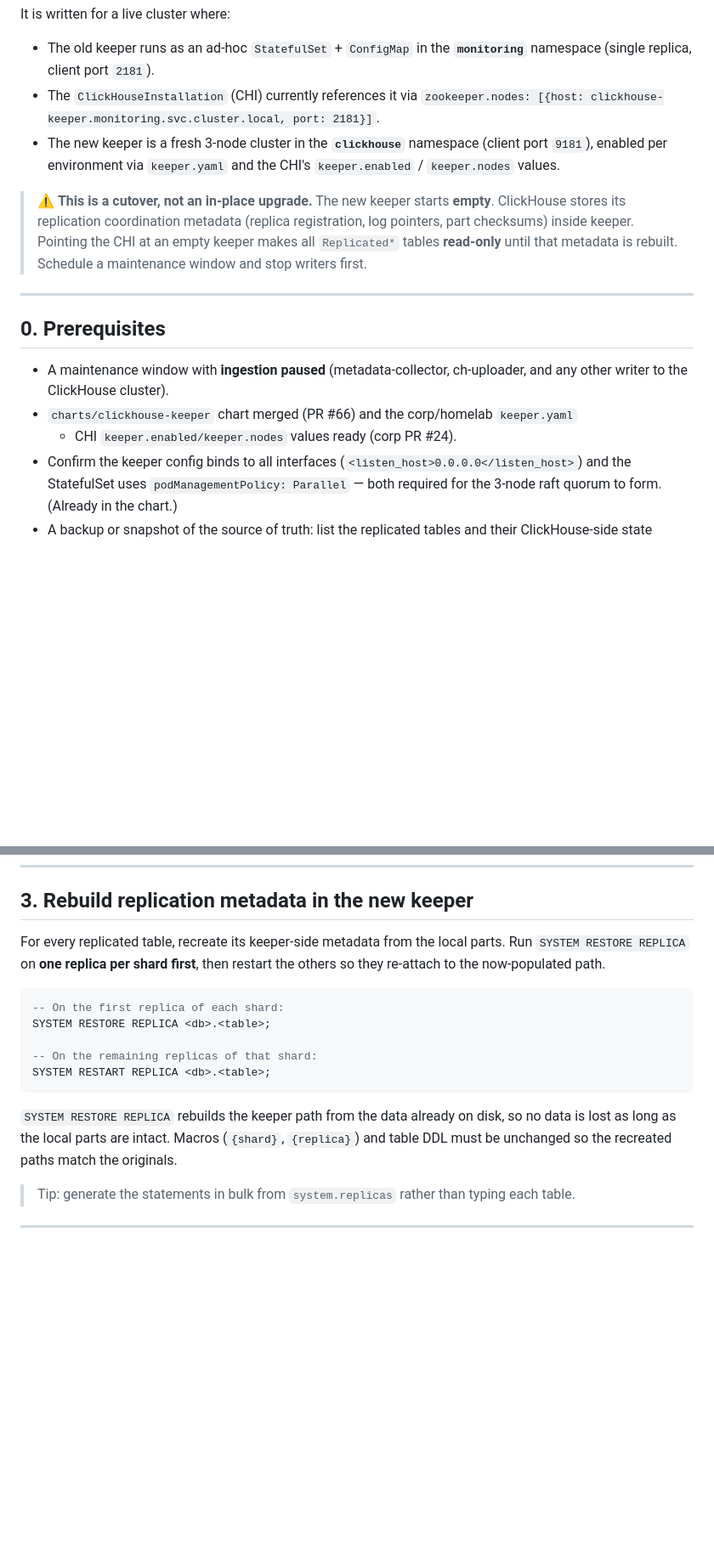
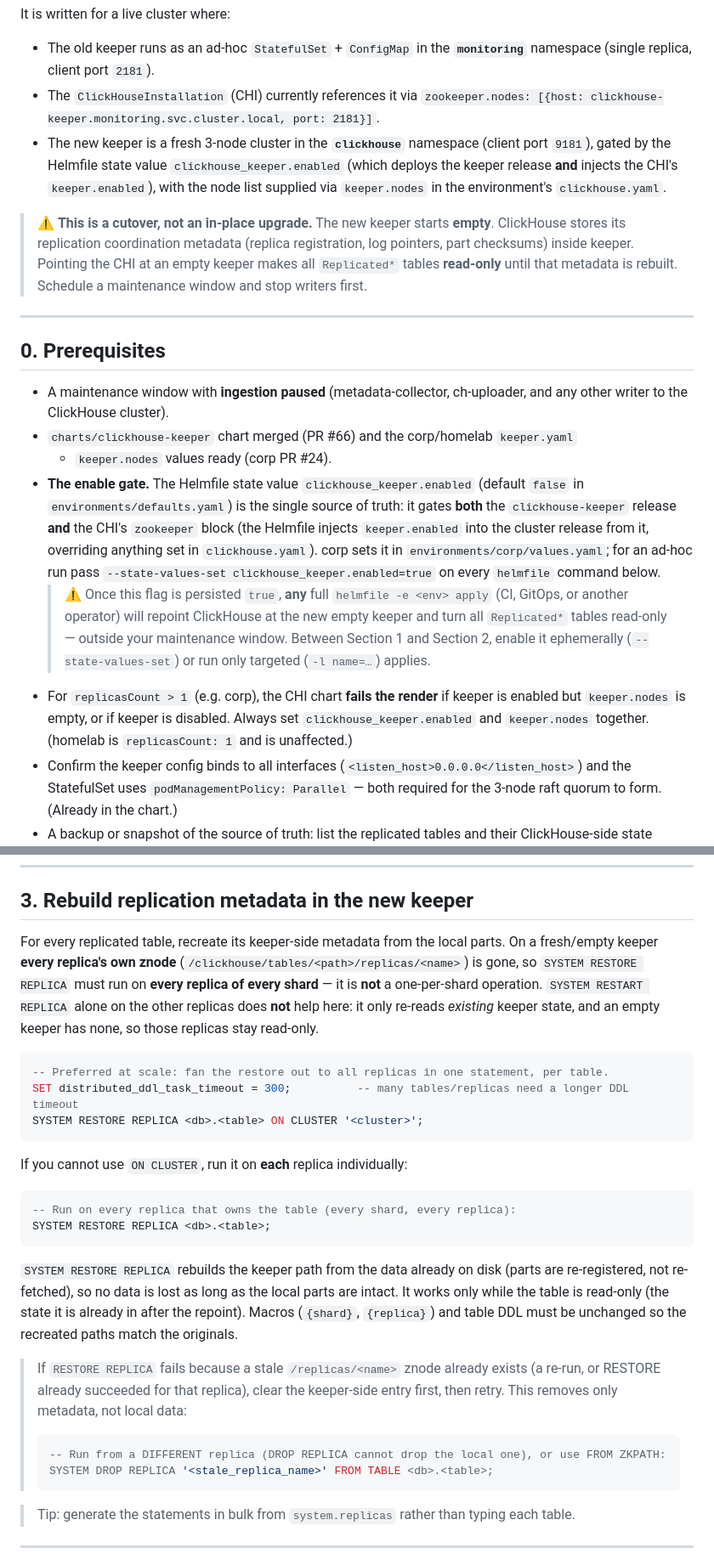
Before and after one commit to YoonsungNam/gpu-mon, a Markdown page: docs/clickhouse-keeper-migration.md, 2 parts joined by grey strips. Shown at 85% size. GitHub-like rendering; blank space fills up the shorter version.

````diff
--- a/docs/clickhouse-keeper-migration.md
+++ b/docs/clickhouse-keeper-migration.md
@@ -11,8 +11,9 @@ It is written for a live cluster where:
 - The `ClickHouseInstallation` (CHI) currently references it via
   `zookeeper.nodes: [{host: clickhouse-keeper.monitoring.svc.cluster.local, port: 2181}]`.
 - The new keeper is a fresh 3-node cluster in the **`clickhouse`** namespace
-  (client port `9181`), enabled per environment via `keeper.yaml` and the CHI's
-  `keeper.enabled` / `keeper.nodes` values.
+  (client port `9181`), gated by the Helmfile state value `clickhouse_keeper.enabled`
+  (which deploys the keeper release **and** injects the CHI's `keeper.enabled`), with the
+  node list supplied via `keeper.nodes` in the environment's `clickhouse.yaml`.
 
 > ⚠️ **This is a cutover, not an in-place upgrade.** The new keeper starts **empty**.
 > ClickHouse stores its replication coordination metadata (replica registration, log
@@ -27,7 +28,21 @@ It is written for a live cluster where:
 - A maintenance window with **ingestion paused** (metadata-collector, ch-uploader, and any
   other writer to the ClickHouse cluster).
 - `charts/clickhouse-keeper` chart merged (PR #66) and the corp/homelab `keeper.yaml`
-  + CHI `keeper.enabled/keeper.nodes` values ready (corp PR #24).
+  + `keeper.nodes` values ready (corp PR #24).
+- **The enable gate.** The Helmfile state value `clickhouse_keeper.enabled` (default `false`
+  in `environments/defaults.yaml`) is the single source of truth: it gates **both** the
+  `clickhouse-keeper` release **and** the CHI's `zookeeper` block (the Helmfile injects
+  `keeper.enabled` into the cluster release from it, overriding anything set in
+  `clickhouse.yaml`). corp sets it in `environments/corp/values.yaml`; for an ad-hoc run pass
+  `--state-values-set clickhouse_keeper.enabled=true` on every `helmfile` command below.
+  > ⚠️ Once this flag is persisted `true`, **any** full `helmfile -e <env> apply` (CI,
+  > GitOps, or another operator) will repoint ClickHouse at the new empty keeper and turn all
+  > `Replicated*` tables read-only — outside your maintenance window. Between Section 1 and
+  > Section 2, enable it ephemerally (`--state-values-set`) or run only targeted (`-l name=…`)
+  > applies.
+- For `replicasCount > 1` (e.g. corp), the CHI chart **fails the render** if keeper is enabled
+  but `keeper.nodes` is empty, or if keeper is disabled. Always set `clickhouse_keeper.enabled`
+  and `keeper.nodes` together. (homelab is `replicasCount: 1` and is unaffected.)
 - Confirm the keeper config binds to all interfaces (`<listen_host>0.0.0.0</listen_host>`)
   and the StatefulSet uses `podManagementPolicy: Parallel` — both required for the
   3-node raft quorum to form. (Already in the chart.)
@@ -108,21 +150,40 @@ Inside the maintenance window, with writers stopped:
 
 ## 3. Rebuild replication metadata in the new keeper
 
-For every replicated table, recreate its keeper-side metadata from the local parts. Run
-`SYSTEM RESTORE REPLICA` on **one replica per shard first**, then restart the others so they
-re-attach to the now-populated path.
+For every replicated table, recreate its keeper-side metadata from the local parts. On a
+fresh/empty keeper **every replica's own znode** (`/clickhouse/tables/<path>/replicas/<name>`)
+is gone, so `SYSTEM RESTORE REPLICA` must run on **every replica of every shard** — it is
+**not** a one-per-shard operation. `SYSTEM RESTART REPLICA` alone on the other replicas does
+**not** help here: it only re-reads *existing* keeper state, and an empty keeper has none, so
+those replicas stay read-only.
 
 ```sql
--- On the first replica of each shard:
-SYSTEM RESTORE REPLICA <db>.<table>;
-
--- On the remaining replicas of that shard:
-SYSTEM RESTART REPLICA <db>.<table>;
+-- Preferred at scale: fan the restore out to all replicas in one statement, per table.
+SET distributed_ddl_task_timeout = 300;          -- many tables/replicas need a longer DDL timeout
+SYSTEM RESTORE REPLICA <db>.<table> ON CLUSTER '<cluster>';
 ```
 
-`SYSTEM RESTORE REPLICA` rebuilds the keeper path from the data already on disk, so no data is
-lost as long as the local parts are intact. Macros (`{shard}`, `{replica}`) and table DDL must
-be unchanged so the recreated paths match the originals.
+If you cannot use `ON CLUSTER`, run it on **each** replica individually:
+
+```sql
+-- Run on every replica that owns the table (every shard, every replica):
+SYSTEM RESTORE REPLICA <db>.<table>;
+```
+
+`SYSTEM RESTORE REPLICA` rebuilds the keeper path from the data already on disk (parts are
+re-registered, not re-fetched), so no data is lost as long as the local parts are intact. It
+works only while the table is read-only (the state it is already in after the repoint). Macros
+(`{shard}`, `{replica}`) and table DDL must be unchanged so the recreated paths match the
+originals.
+
+> If `RESTORE REPLICA` fails because a stale `/replicas/<name>` znode already exists (a re-run,
+> or RESTORE already succeeded for that replica), clear the keeper-side entry first, then retry.
+> This removes only metadata, not local data:
+>
+> ```sql
+> -- Run from a DIFFERENT replica (DROP REPLICA cannot drop the local one), or use FROM ZKPATH:
+> SYSTEM DROP REPLICA '<stale_replica_name>' FROM TABLE <db>.<table>;
+> ```
 
 > Tip: generate the statements in bulk from `system.replicas` rather than typing each table.
 
````
Also changed, not shown: other parts of docs/clickhouse-keeper-migration.md (+70 -14 lines).
